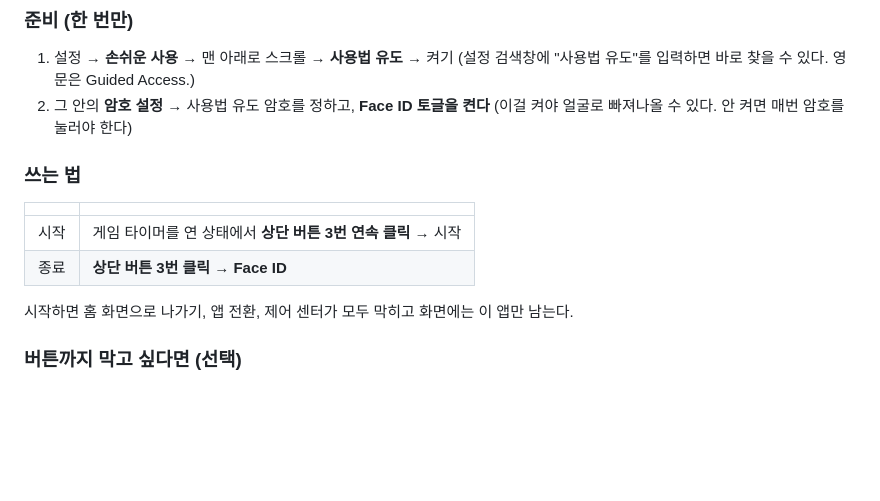
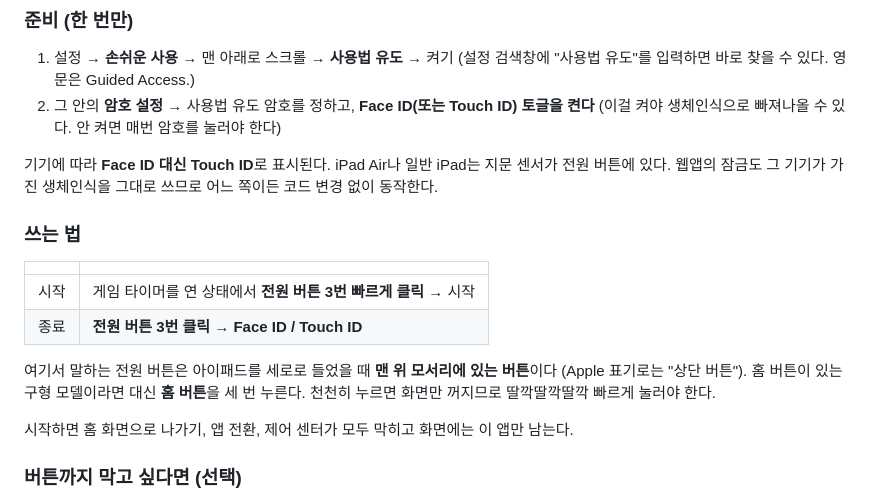
Before and after one commit to joonsik100/game-timer, a Markdown page: README.md, the part around the change. Drawn GitHub-style; blank space fills up the shorter version.

Commit message:
문서: '상단 버튼'이 전원 버튼임을 명시하고 Touch ID 기기 안내 추가
Apple 한국어 표기를 그대로 썼더니 어느 버튼인지 알기 어려웠다.
iPad Air·일반 iPad는 Face ID가 아니라 Touch ID라는 점도 함께 적었다.

```diff
--- a/README.md
+++ b/README.md
@@ -122,15 +122,22 @@ python3 -m http.server 8765 -d docs    # http://127.0.0.1:8765 에서 확인
 
 1. 설정 → **손쉬운 사용** → 맨 아래로 스크롤 → **사용법 유도** → 켜기
    (설정 검색창에 "사용법 유도"를 입력하면 바로 찾을 수 있다. 영문은 Guided Access.)
-2. 그 안의 **암호 설정** → 사용법 유도 암호를 정하고, **Face ID 토글을 켠다**
-   (이걸 켜야 얼굴로 빠져나올 수 있다. 안 켜면 매번 암호를 눌러야 한다)
+2. 그 안의 **암호 설정** → 사용법 유도 암호를 정하고, **Face ID(또는 Touch ID) 토글을 켠다**
+   (이걸 켜야 생체인식으로 빠져나올 수 있다. 안 켜면 매번 암호를 눌러야 한다)
+
+기기에 따라 **Face ID 대신 Touch ID**로 표시된다. iPad Air나 일반 iPad는 지문 센서가 전원 버튼에 있다.
+웹앱의 잠금도 그 기기가 가진 생체인식을 그대로 쓰므로 어느 쪽이든 코드 변경 없이 동작한다.
 
 ### 쓰는 법
 
 | | |
 | --- | --- |
-| 시작 | 게임 타이머를 연 상태에서 **상단 버튼 3번 연속 클릭** → 시작 |
-| 종료 | **상단 버튼 3번 클릭 → Face ID** |
+| 시작 | 게임 타이머를 연 상태에서 **전원 버튼 3번 빠르게 클릭** → 시작 |
+| 종료 | **전원 버튼 3번 클릭 → Face ID / Touch ID** |
+
+여기서 말하는 전원 버튼은 아이패드를 세로로 들었을 때 **맨 위 모서리에 있는 버튼**이다
+(Apple 표기로는 "상단 버튼"). 홈 버튼이 있는 구형 모델이라면 대신 **홈 버튼**을 세 번 누른다.
+천천히 누르면 화면만 꺼지므로 딸깍딸깍딸깍 빠르게 눌러야 한다.
 
 시작하면 홈 화면으로 나가기, 앱 전환, 제어 센터가 모두 막히고 화면에는 이 앱만 남는다.
 
```
